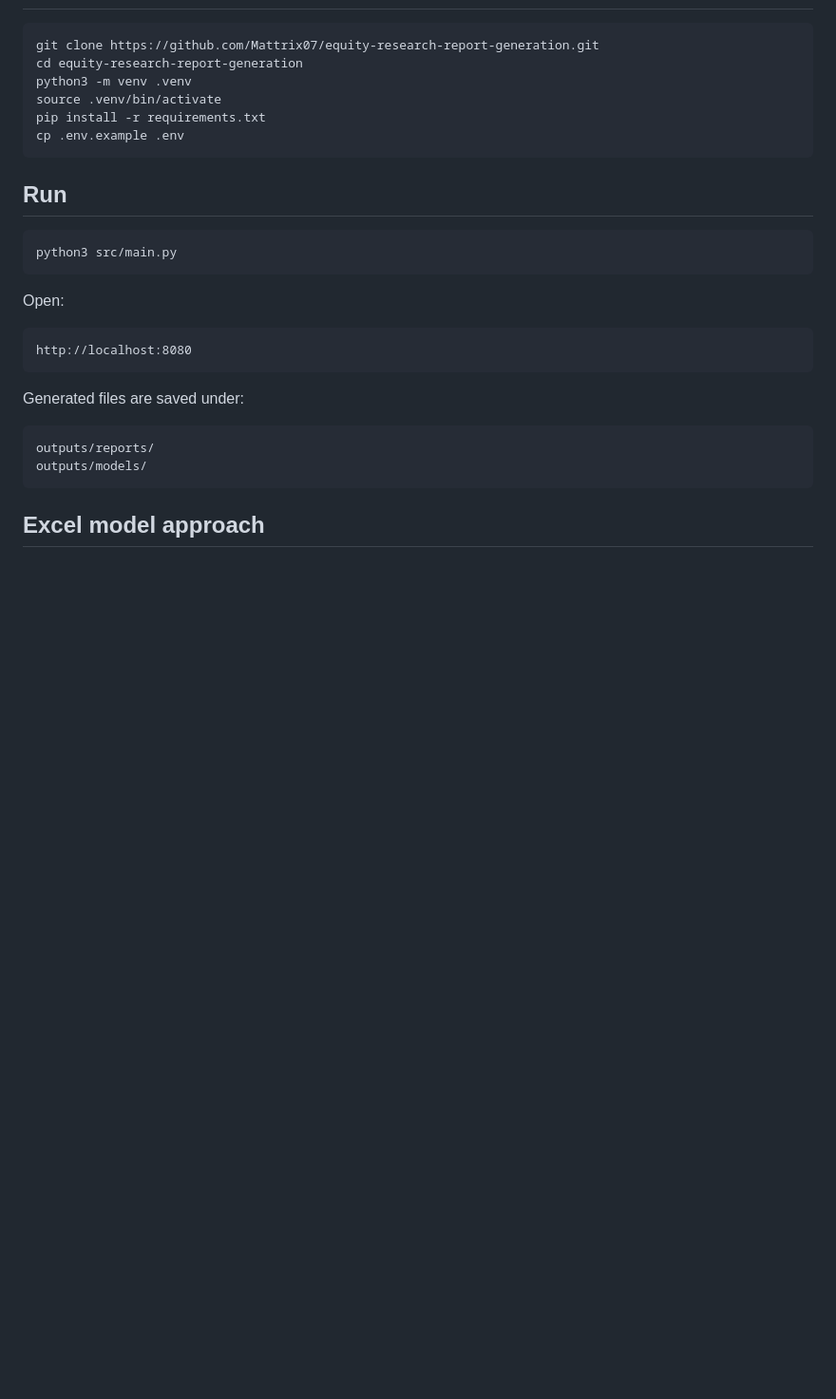
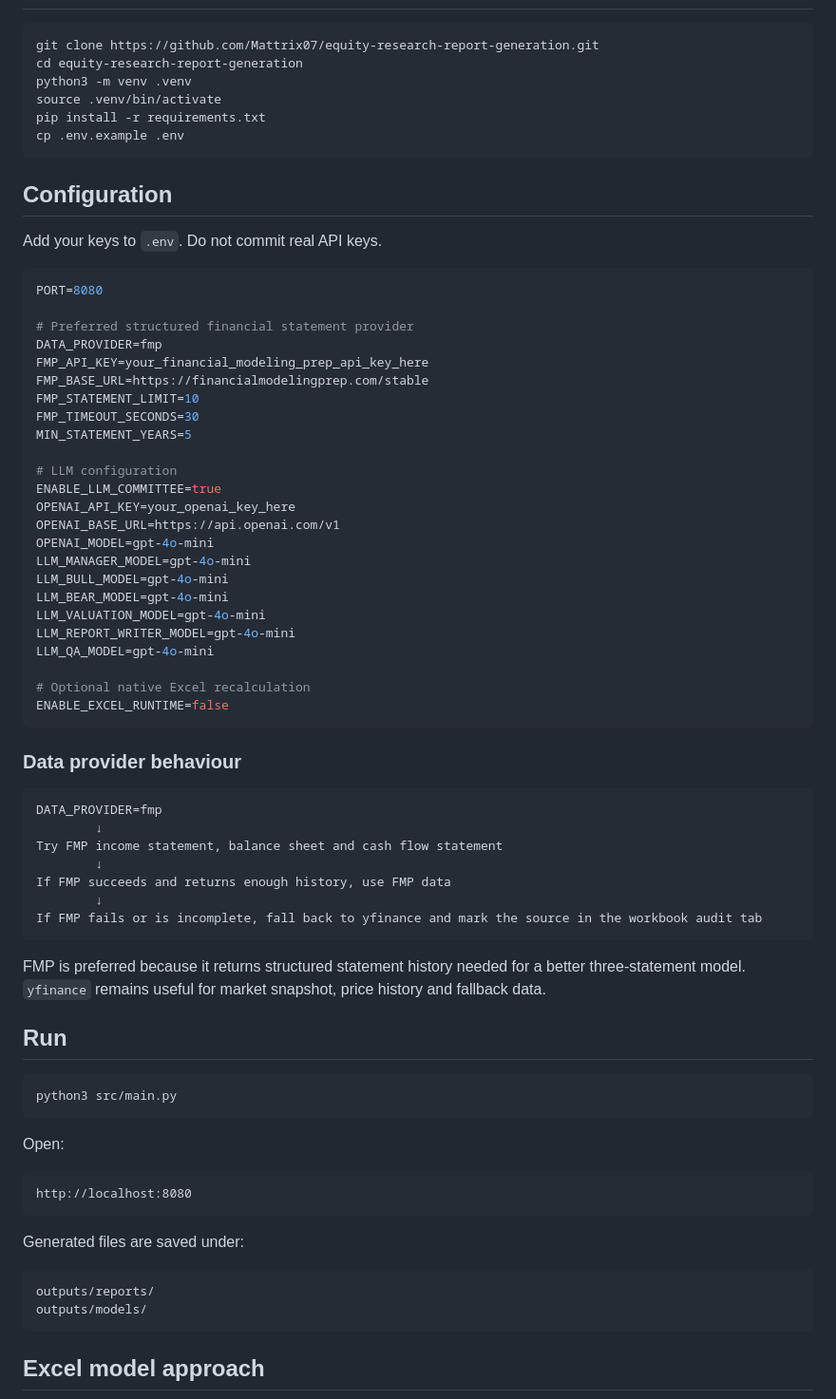
Before and after one commit to Mattrix07/equity-research-report-generation, a Markdown page: README.md, the part around one of its changes. Shown at 95% size. Drawn GitHub-style; blank space fills up the shorter version.

````diff
--- a/README.md
+++ b/README.md
@@ -63,6 +65,51 @@ pip install -r requirements.txt
 cp .env.example .env
 ```
 
+## Configuration
+
+Add your keys to `.env`. Do not commit real API keys.
+
+```env
+PORT=8080
+
+# Preferred structured financial statement provider
+DATA_PROVIDER=fmp
+FMP_API_KEY=your_financial_modeling_prep_api_key_here
+FMP_BASE_URL=https://financialmodelingprep.com/stable
+FMP_STATEMENT_LIMIT=10
+FMP_TIMEOUT_SECONDS=30
+MIN_STATEMENT_YEARS=5
+
+# LLM configuration
+ENABLE_LLM_COMMITTEE=true
+OPENAI_API_KEY=your_openai_key_here
+OPENAI_BASE_URL=https://api.openai.com/v1
+OPENAI_MODEL=gpt-4o-mini
+LLM_MANAGER_MODEL=gpt-4o-mini
+LLM_BULL_MODEL=gpt-4o-mini
+LLM_BEAR_MODEL=gpt-4o-mini
+LLM_VALUATION_MODEL=gpt-4o-mini
+LLM_REPORT_WRITER_MODEL=gpt-4o-mini
+LLM_QA_MODEL=gpt-4o-mini
+
+# Optional native Excel recalculation
+ENABLE_EXCEL_RUNTIME=false
+```
+
+### Data provider behaviour
+
+```text
+DATA_PROVIDER=fmp
+        ↓
+Try FMP income statement, balance sheet and cash flow statement
+        ↓
+If FMP succeeds and returns enough history, use FMP data
+        ↓
+If FMP fails or is incomplete, fall back to yfinance and mark the source in the workbook audit tab
+```
+
+FMP is preferred because it returns structured statement history needed for a better three-statement model. `yfinance` remains useful for market snapshot, price history and fallback data.
+
 ## Run
 
 ```bash
````
Also changed, not shown: other parts of README.md (+43 -81 lines).
